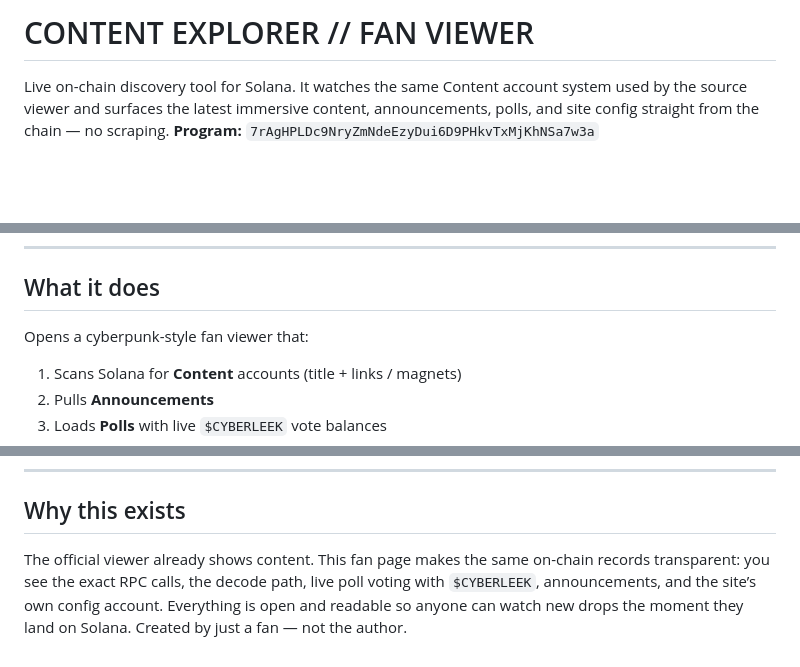
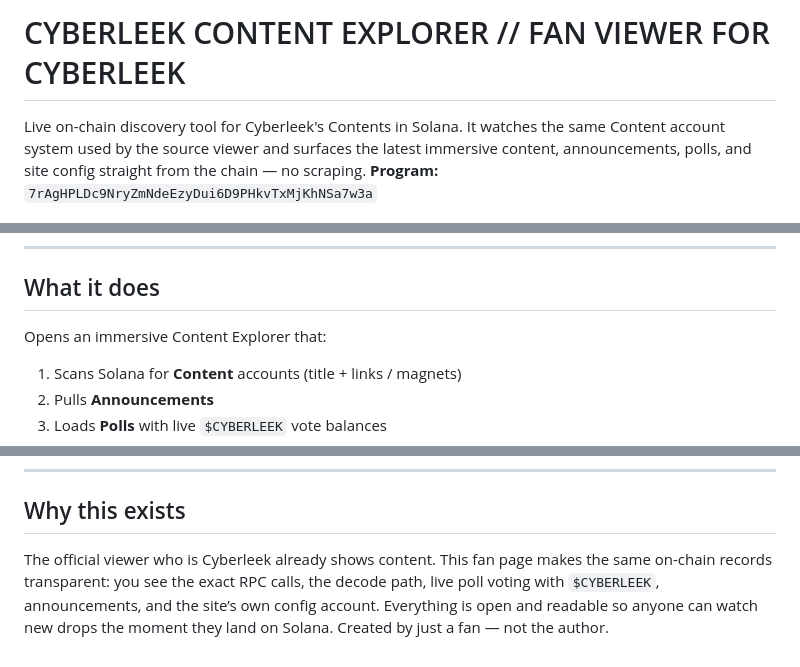
Before and after one commit to FanMade555/CyberLeek-LeekExplorer, a Markdown page: README.md, 3 parts joined by grey strips. Drawn GitHub-style; blank space fills up the shorter version.

```diff
--- a/README.md
+++ b/README.md
@@ -1,5 +1,5 @@
-# CONTENT EXPLORER // FAN VIEWER
-Live on-chain discovery tool for Solana. It watches the same Content account system used by the source viewer and surfaces the latest immersive content, announcements, polls, and site config straight from the chain — no scraping.
+# CYBERLEEK CONTENT EXPLORER // FAN VIEWER FOR CYBERLEEK
+Live on-chain discovery tool for Cyberleek's Contents in Solana. It watches the same Content account system used by the source viewer and surfaces the latest immersive content, announcements, polls, and site config straight from the chain — no scraping.
 **Program:** `7rAgHPLDc9NryZmNdeEzyDui6D9PHkvTxMjKhNSa7w3a`
 
 ![HomePage](HomePage.png)
@@ -8,7 +8,7 @@ Live on-chain discovery tool for Solana. It watches the same Content account sys
 
 ---
 ## What it does
-Opens a cyberpunk-style fan viewer that:
+Opens an immersive Content Explorer that:
 1. Scans Solana for **Content** accounts (title + links / magnets)
 2. Pulls **Announcements**
 3. Loads **Polls** with live `$CYBERLEEK` vote balances
@@ -79,5 +79,5 @@ Four live counters update after every scan:
 - Unknown or undecodable accounts are ignored; only verified discriminators and sizes are used
 ---
 ## Why this exists
-The official viewer already shows content. This fan page makes the same on-chain records transparent: you see the exact RPC calls, the decode path, live poll voting with `$CYBERLEEK`, announcements, and the site’s own config account. Everything is open and readable so anyone can watch new drops the moment they land on Solana.
+The official viewer who is Cyberleek already shows content. This fan page makes the same on-chain records transparent: you see the exact RPC calls, the decode path, live poll voting with `$CYBERLEEK`, announcements, and the site’s own config account. Everything is open and readable so anyone can watch new drops the moment they land on Solana.
 Created by just a fan — not the author.
```
